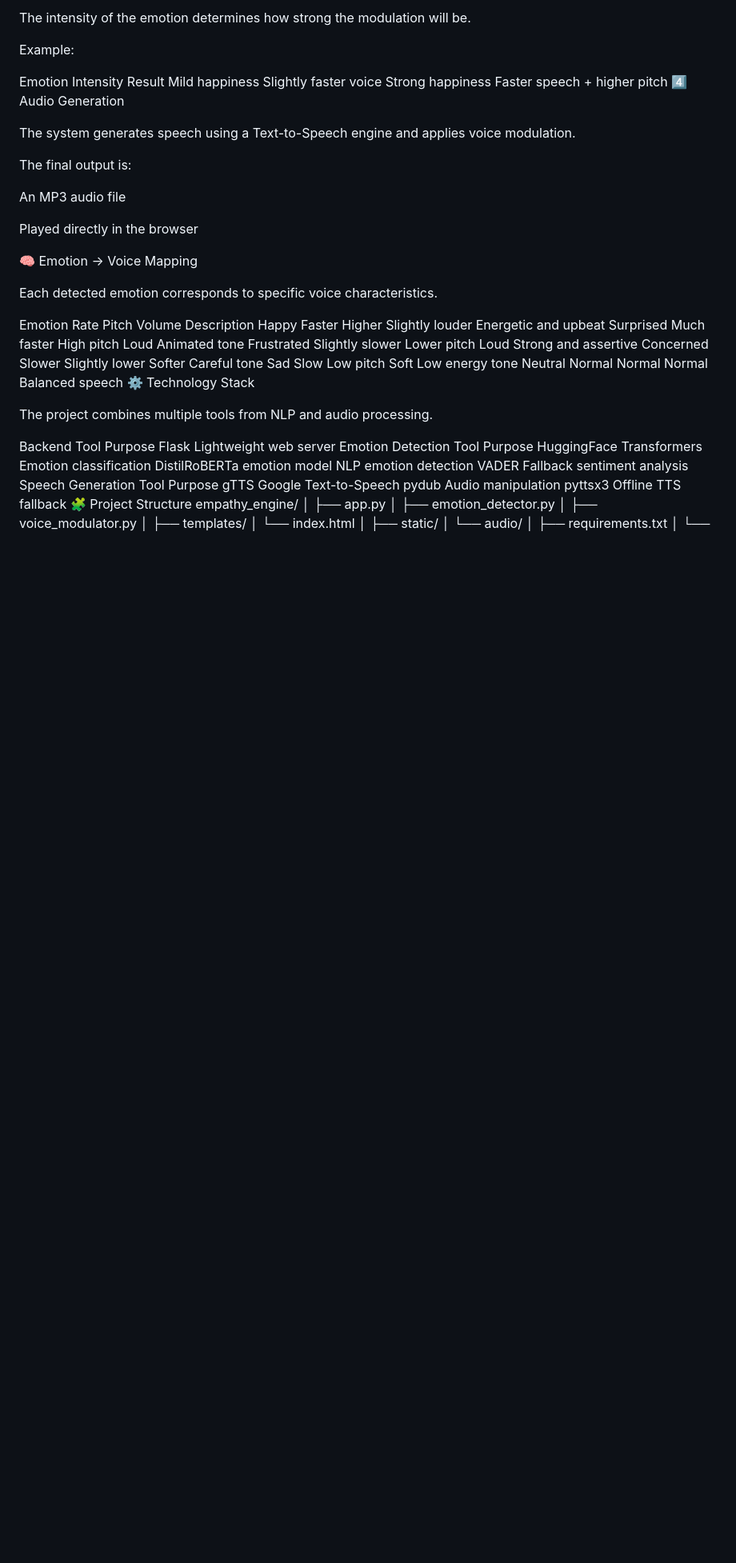
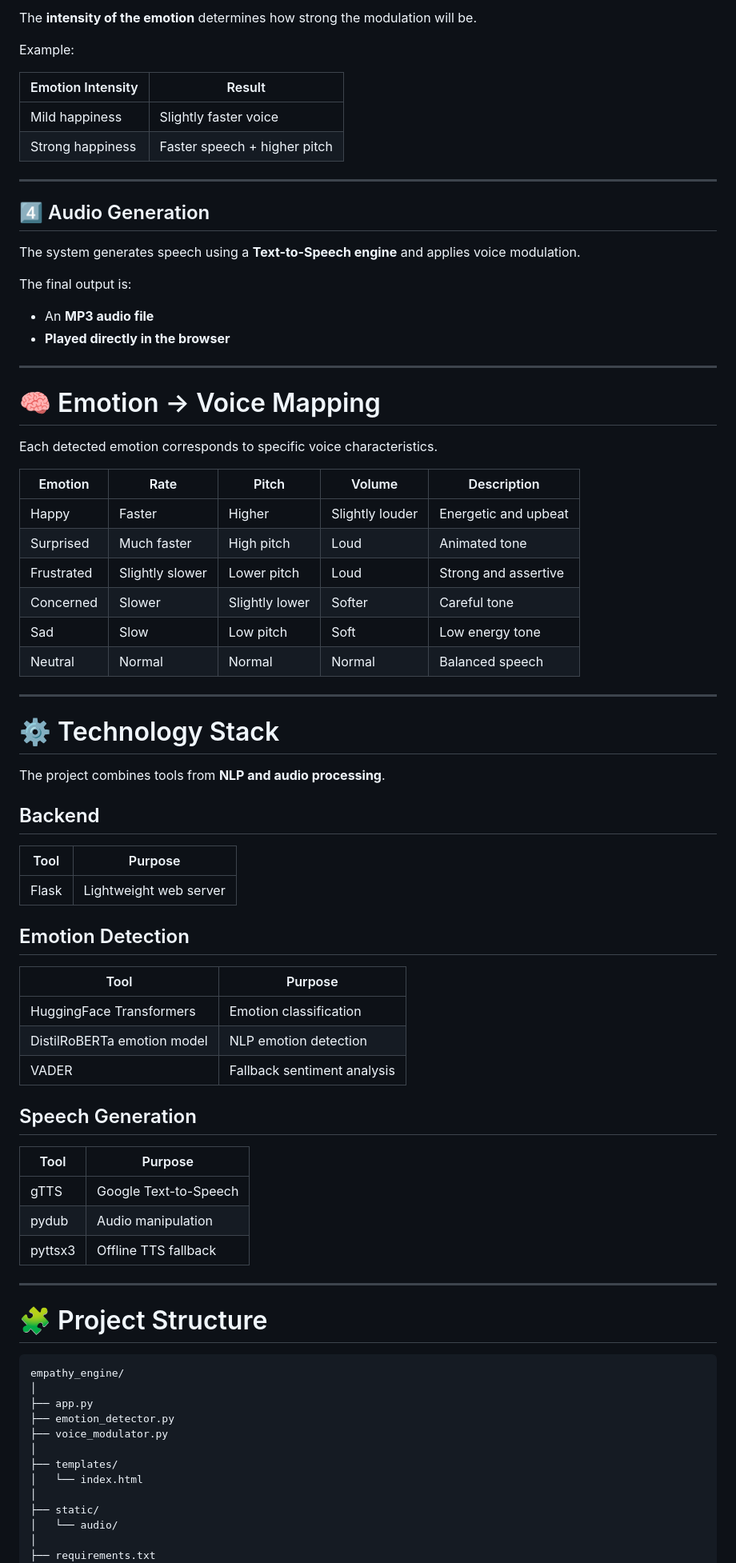
Before and after one commit to VikasKumar281/Empathy-Engine, a Markdown page: README.md, the part around one of its changes. Shown at 80% size. Rendered like a GitHub page; blank space fills up the shorter version.

````diff
--- a/README.md
+++ b/README.md
@@ -62,56 +81,76 @@ Volume	Loudness of the voice
 
-The intensity of the emotion determines how strong the modulation will be.
+The **intensity of the emotion** determines how strong the modulation will be.
 
 Example:
 
-Emotion Intensity	Result
-Mild happiness	Slightly faster voice
-Strong happiness	Faster speech + higher pitch
-4️⃣ Audio Generation
+| Emotion Intensity | Result                       |
+| ----------------- | ---------------------------- |
+| Mild happiness    | Slightly faster voice        |
+| Strong happiness  | Faster speech + higher pitch |
 
-The system generates speech using a Text-to-Speech engine and applies voice modulation.
+---
+
+## 4️⃣ Audio Generation
+
+The system generates speech using a **Text-to-Speech engine** and applies voice modulation.
 
 The final output is:
 
-An MP3 audio file
+* An **MP3 audio file**
+* **Played directly in the browser**
 
-Played directly in the browser
+---
 
-🧠 Emotion → Voice Mapping
+# 🧠 Emotion → Voice Mapping
 
 Each detected emotion corresponds to specific voice characteristics.
 
-Emotion	Rate	Pitch	Volume	Description
-Happy	Faster	Higher	Slightly louder	Energetic and upbeat
-Surprised	Much faster	High pitch	Loud	Animated tone
-Frustrated	Slightly slower	Lower pitch	Loud	Strong and assertive
-Concerned	Slower	Slightly lower	Softer	Careful tone
-Sad	Slow	Low pitch	Soft	Low energy tone
-Neutral	Normal	Normal	Normal	Balanced speech
-⚙️ Technology Stack
+| Emotion    | Rate            | Pitch          | Volume          | Description          |
+| ---------- | --------------- | -------------- | --------------- | -------------------- |
+| Happy      | Faster          | Higher         | Slightly louder | Energetic and upbeat |
+| Surprised  | Much faster     | High pitch     | Loud            | Animated tone        |
+| Frustrated | Slightly slower | Lower pitch    | Loud            | Strong and assertive |
+| Concerned  | Slower          | Slightly lower | Softer          | Careful tone         |
+| Sad        | Slow            | Low pitch      | Soft            | Low energy tone      |
+| Neutral    | Normal          | Normal         | Normal          | Balanced speech      |
 
-The project combines multiple tools from NLP and audio processing.
+---
 
-Backend
-Tool	Purpose
-Flask	Lightweight web server
-Emotion Detection
-Tool	Purpose
-HuggingFace Transformers	Emotion classification
-DistilRoBERTa emotion model	NLP emotion detection
-VADER	Fallback sentiment analysis
-Speech Generation
-Tool	Purpose
-gTTS	Google Text-to-Speech
-pydub	Audio manipulation
-pyttsx3	Offline TTS fallback
-🧩 Project Structure
+# ⚙️ Technology Stack
+
+The project combines tools from **NLP and audio processing**.
+
+## Backend
+
+| Tool  | Purpose                |
+| ----- | ---------------------- |
+| Flask | Lightweight web server |
+
+## Emotion Detection
+
+| Tool                        | Purpose                     |
+| --------------------------- | --------------------------- |
+| HuggingFace Transformers    | Emotion classification      |
+| DistilRoBERTa emotion model | NLP emotion detection       |
+| VADER                       | Fallback sentiment analysis |
+
+## Speech Generation
+
+| Tool    | Purpose               |
+| ------- | --------------------- |
+| gTTS    | Google Text-to-Speech |
+| pydub   | Audio manipulation    |
+| pyttsx3 | Offline TTS fallback  |
+
+---
+
+# 🧩 Project Structure
+
+```
 empathy_engine/
 │
 ├── app.py
-│
 ├── emotion_detector.py
-│
 ├── voice_modulator.py
 │
 ├── templates/
@@ -121,5 +160,4 @@ empathy_engine/
 │   └── audio/
 │
 ├── requirements.txt
-│
 └── README.md
````
Also changed, not shown: other parts of README.md (+180 -82 lines).
